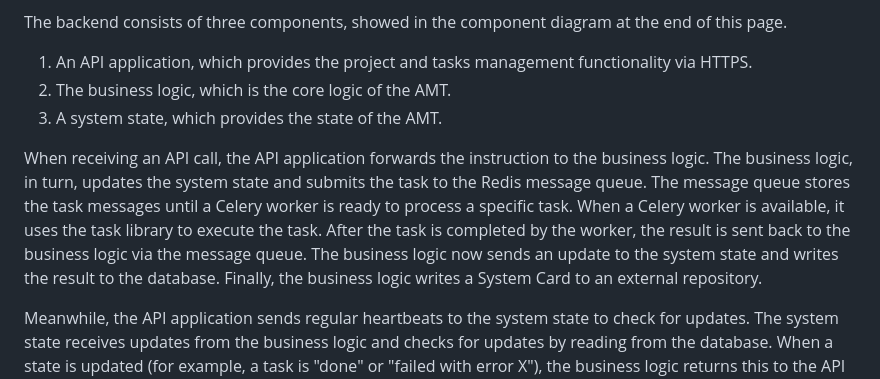
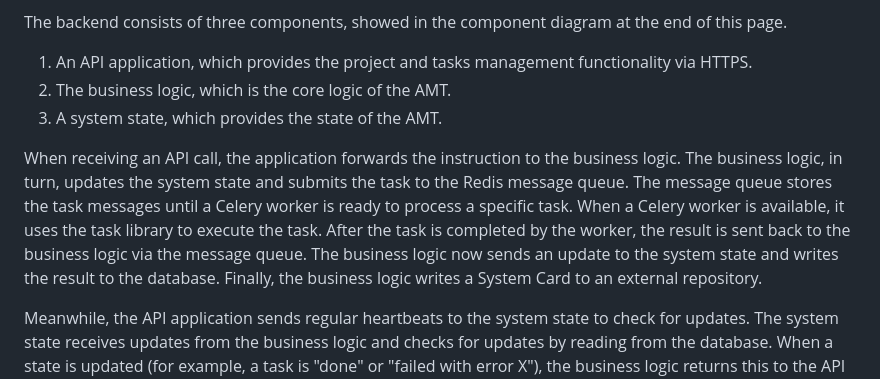
Before and after one commit to MinBZK/amt, a Markdown page: docs/architecture/architecture.md, the part around the change. GitHub-like rendering.

Commit message:
Add minor spelling fixes
Co-authored-by: Laurens Weijs <laurensweijs@gmail.com>
Signed-off-by: GuusjeJuijn <96429015+GuusjeJuijn@users.noreply.github.com>

```diff
--- a/docs/architecture/architecture.md
+++ b/docs/architecture/architecture.md
@@ -138,7 +138,7 @@ The backend consists of three components, showed in the component diagram at the
 2. The business logic, which is the core logic of the AMT.
 3. A system state, which provides the state of the AMT.
 
-When receiving an API call, the API application forwards the instruction to the business logic. The business logic, in turn, updates the system state and submits the task to the Redis message queue. The message queue stores the task messages until a Celery worker is ready to process a specific task. When a Celery worker is available, it uses the task library to execute the task. After the task is completed by the worker, the result is sent back to the business logic via the message queue. The business logic now sends an update to the system state and writes the result to the database. Finally, the business logic writes a System Card to an external repository.
+When receiving an API call, the application forwards the instruction to the business logic. The business logic, in turn, updates the system state and submits the task to the Redis message queue. The message queue stores the task messages until a Celery worker is ready to process a specific task. When a Celery worker is available, it uses the task library to execute the task. After the task is completed by the worker, the result is sent back to the business logic via the message queue. The business logic now sends an update to the system state and writes the result to the database. Finally, the business logic writes a System Card to an external repository.
 
 Meanwhile, the API application sends regular heartbeats to the system state to check for updates. The system state receives updates from the business logic and checks for updates by reading from the database. When a state is updated (for example, a task is "done" or "failed with error X"), the business logic returns this to the API application. Using a websocket, the API application sends live updates back to the front end, to make sure the planning board stays up to date.
 
```
